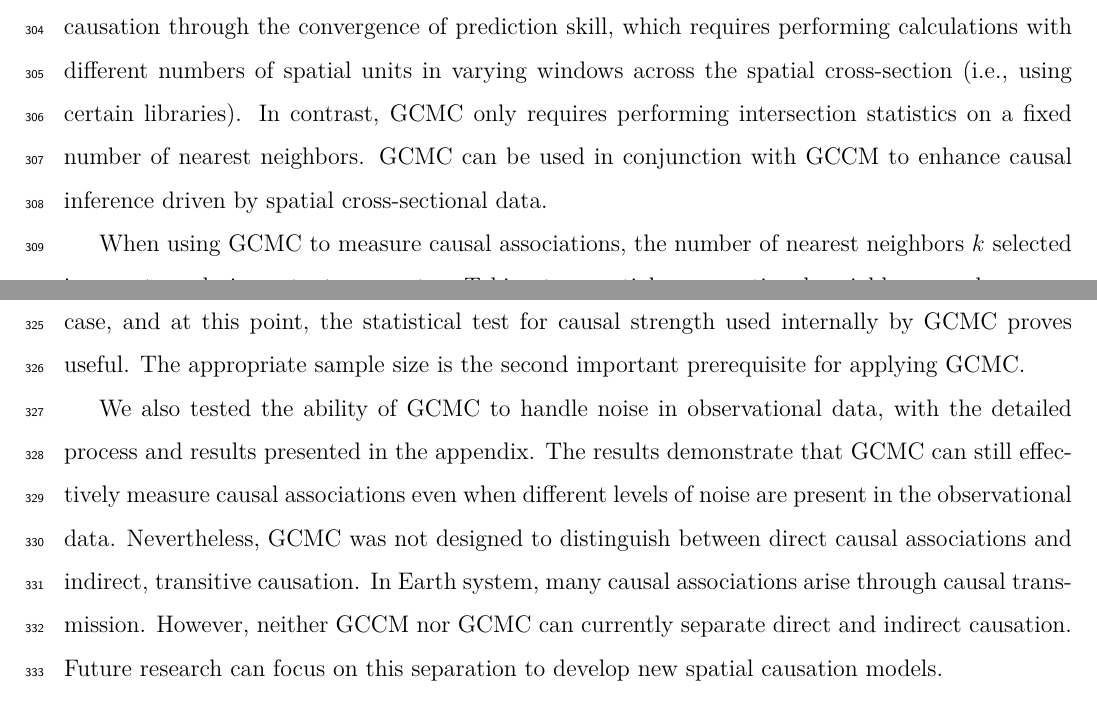
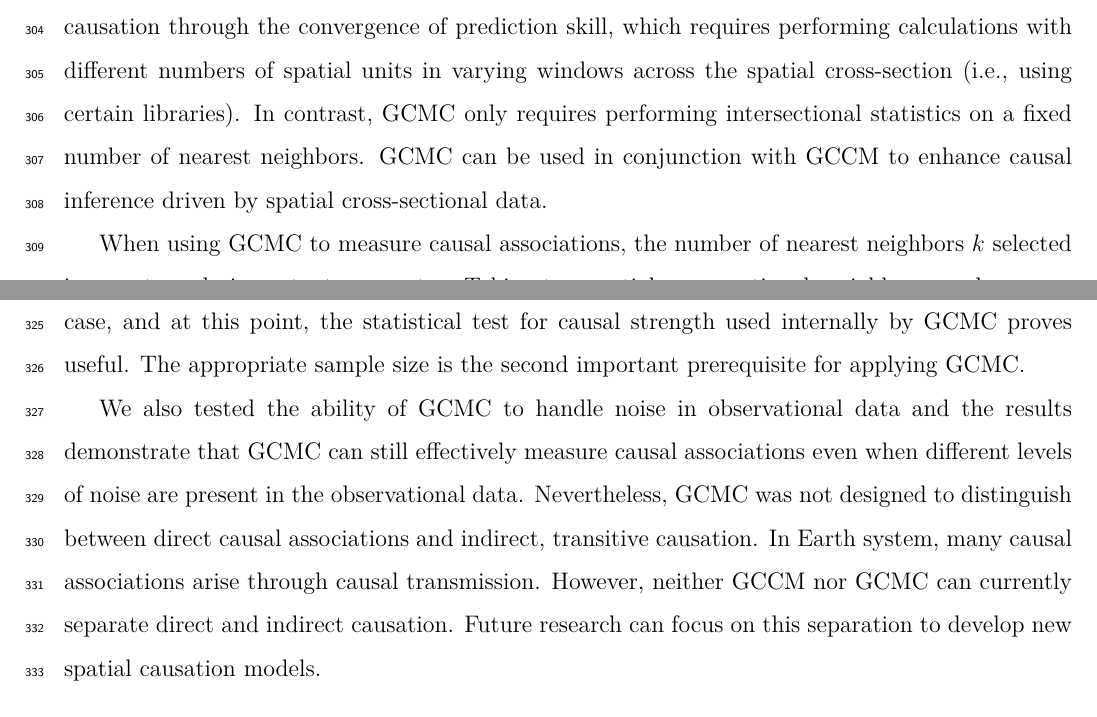
Before and after one commit to SpatLyu/GCMC, a LaTeX paper (manuscript/manuscript.tex): two parts of pages 17 and 18 of 21, joined at a grey line, cut so that both start at the same text. Compiled offline with pdfLaTeX.

Commit message:
update manuscript tex source

```diff
--- a/manuscript/manuscript.tex
+++ b/manuscript/manuscript.tex
@@ -341,13 +341,13 @@ Requiring additional consideration & Requiring additional consideration \\
 }
 \end{table}
 
-Both GCCM and GCMC require measuring causal associations within the reconstructed state space. In this process, GCCM needs preprocessing to remove linearity, whereas GCMC does not require the removal of linear trends. The decision to remove linearity or not only affects the magnitude of the causal strength measured by GCMC. This distinction arises from the fact that GCCM and GCMC employ different approaches to quantify causal associations. GCCM uses prediction skill to measure causation, while GCMC relies on the intersectional cardinality of nearest neighbors. In determining specific causation, GCCM utilizes the convergence of prediction skill, whereas GCMC depends on the statistical significance of the estimated causal strength. For bivariate causal diagnostics, both GCCM and GCMC can effectively identify the primary causal direction, while the secondary causal direction requires further determination to ascertain whether it represents reverse causation or a reactive relationship of the primary causal direction. We emphasize once again that, similar to GCCM, GCMC is an extension of empirical dynamic modeling frameworks applied to spatial cross-sectional data, but it approaches causal inference in the spatial dimension from a different perspective. Compared to GCCM, GCMC offers computational advantages. GCCM measures causation through the convergence of prediction skill, which requires performing calculations with different numbers of spatial units in varying windows across the spatial cross-section (i.e., using certain libraries). In contrast, GCMC only requires performing intersection statistics on a fixed number of nearest neighbors. GCMC can be used in conjunction with GCCM to enhance causal inference driven by spatial cross-sectional data.
+Both GCCM and GCMC require measuring causal associations within the reconstructed state space. In this process, GCCM needs preprocessing to remove linearity, whereas GCMC does not require the removal of linear trends. The decision to remove linearity or not only affects the magnitude of the causal strength measured by GCMC. This distinction arises from the fact that GCCM and GCMC employ different approaches to quantify causal associations. GCCM uses prediction skill to measure causation, while GCMC relies on the intersectional cardinality of nearest neighbors. In determining specific causation, GCCM utilizes the convergence of prediction skill, whereas GCMC depends on the statistical significance of the estimated causal strength. For bivariate causal diagnostics, both GCCM and GCMC can effectively identify the primary causal direction, while the secondary causal direction requires further determination to ascertain whether it represents reverse causation or a reactive relationship of the primary causal direction. We emphasize once again that, similar to GCCM, GCMC is an extension of empirical dynamic modeling frameworks applied to spatial cross-sectional data, but it approaches causal inference in the spatial dimension from a different perspective. Compared to GCCM, GCMC offers computational advantages. GCCM measures causation through the convergence of prediction skill, which requires performing calculations with different numbers of spatial units in varying windows across the spatial cross-section (i.e., using certain libraries). In contrast, GCMC only requires performing intersectional statistics on a fixed number of nearest neighbors. GCMC can be used in conjunction with GCCM to enhance causal inference driven by spatial cross-sectional data.
 
 When using GCMC to measure causal associations, the number of nearest neighbors \(k\) selected is an extremely important parameter. Taking two spatial cross-sectional variables, \(x\) and \(y\), as an example, when the number of neighbors chosen is small, the corresponding IC value will be small, which leads to a measured causal strength close to zero, making it impossible to effectively infer the relationship between \(x\) and \(y\). On the other hand, when the number of neighbors is too large, consider an extreme case where all neighbors are selected for the calculation. In this case, the IC value for both \(x \to y\) and \(y \to x\) will be 1, rendering the computed causal strength meaningless. For spatial cross-sectional data with different sample sizes, a suitable \(k\) must be selected to correctly apply GCMC for measuring causal associations.
 
 In this manuscript, we have selected three cases with clear causations to demonstrate the use of GCMC. Among these, cases of residential crime and population density study involve spatial lattice data, while the npp case uses spatial grid data, covering scenarios of weak, medium, and strong coupling. In the crime case, the causal strength measured by GCMC is relatively small due to the limited sample size (49 spatial units), which results in fewer available neighbors. However, GCMC still effectively measures the causal associations between variables in the crime case. In the population density and npp cases, the sample size is two orders of magnitude larger than the crime case, and at this point, the statistical test for causal strength used internally by GCMC proves useful. The appropriate sample size is the second important prerequisite for applying GCMC.
 
-We also tested the ability of GCMC to handle noise in observational data, with the detailed process and results presented in the appendix. The results demonstrate that GCMC can still effectively measure causal associations even when different levels of noise are present in the observational data. Nevertheless, GCMC was not designed to distinguish between direct causal associations and indirect, transitive causation. In Earth system, many causal associations arise through causal transmission. However, neither GCCM nor GCMC can currently separate direct and indirect causation. Future research can focus on this separation to develop new spatial causation models.
+We also tested the ability of GCMC to handle noise in observational data and the results demonstrate that GCMC can still effectively measure causal associations even when different levels of noise are present in the observational data. Nevertheless, GCMC was not designed to distinguish between direct causal associations and indirect, transitive causation. In Earth system, many causal associations arise through causal transmission. However, neither GCCM nor GCMC can currently separate direct and indirect causation. Future research can focus on this separation to develop new spatial causation models.
 
 \section{Conclusion}\label{sec5}
 
```
